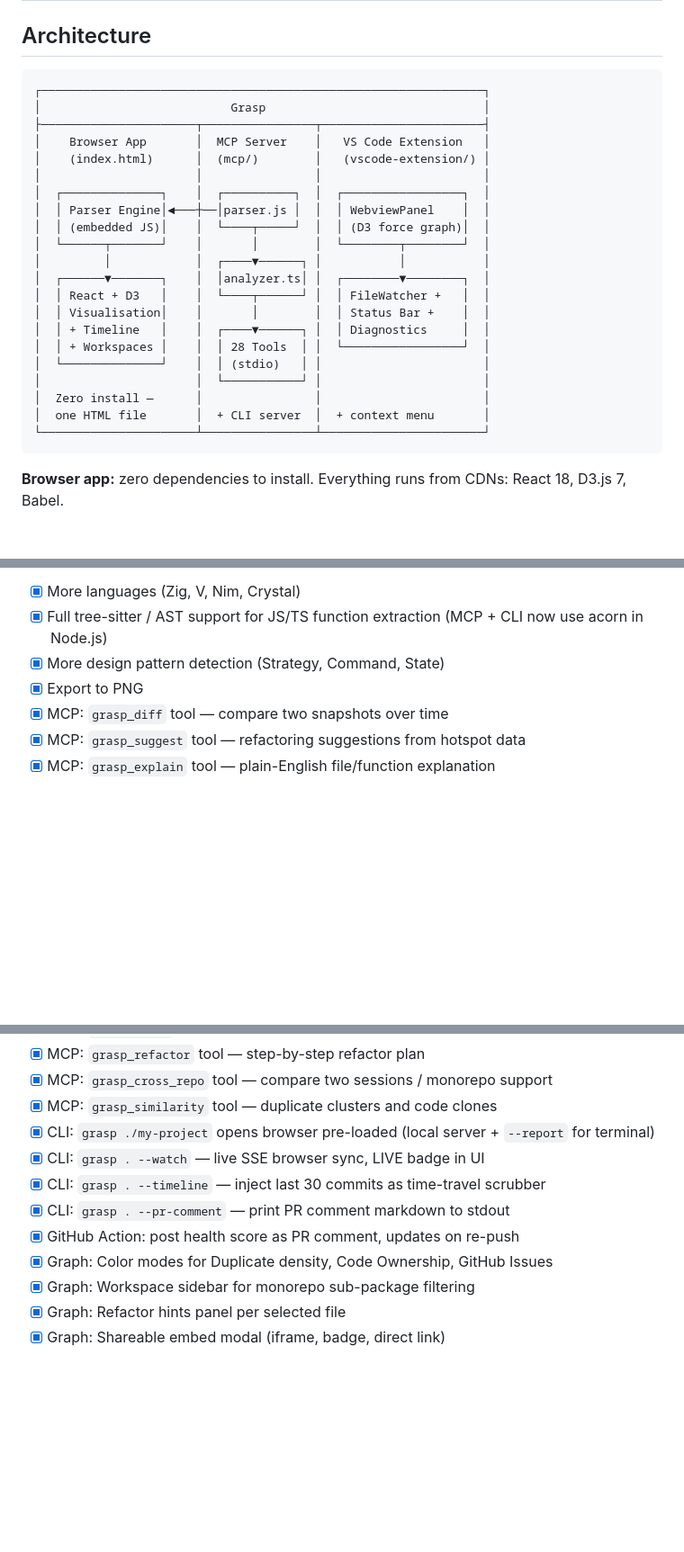
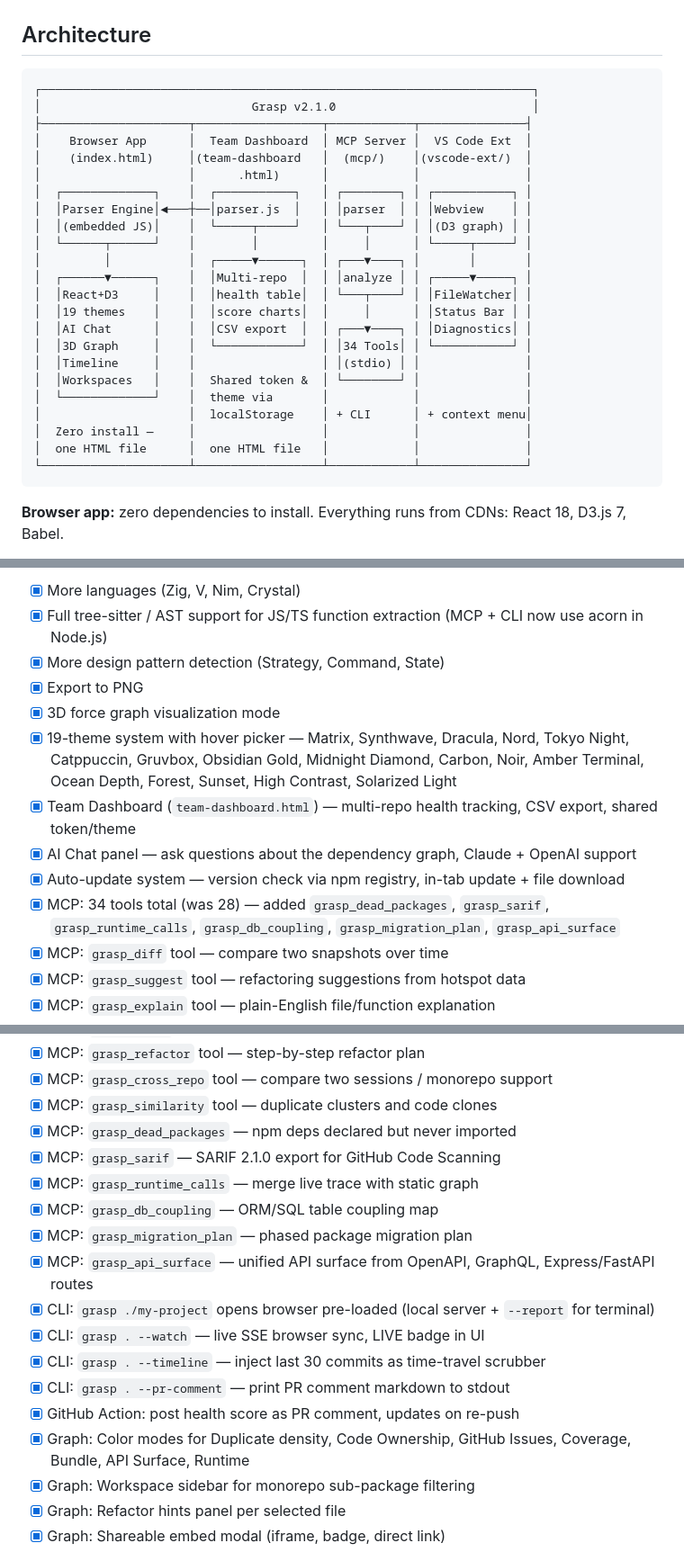
Before and after one commit to ashfordeOU/grasp, a Markdown page: README.md, 3 parts joined by grey strips. Shown at 90% size. GitHub-like rendering; blank space fills up the shorter version.

````diff
--- a/README.md
+++ b/README.md
@@ -381,27 +419,29 @@ JavaScript · TypeScript · Python · Go · Java · Rust · C/C++ · C# · Ruby
 ## Architecture
 
 ```
-┌───────────────────────────────────────────────────────────────┐
-│                           Grasp                               │
-├──────────────────────┬────────────────┬───────────────────────┤
-│    Browser App       │  MCP Server    │   VS Code Extension   │
-│    (index.html)      │  (mcp/)        │   (vscode-extension/) │
-│                      │                │                       │
-│  ┌──────────────┐    │  ┌──────────┐  │  ┌─────────────────┐  │
-│  │ Parser Engine│◄───┼──│parser.js │  │  │ WebviewPanel    │  │
-│  │ (embedded JS)│    │  └────┬─────┘  │  │ (D3 force graph)│  │
-│  └──────┬───────┘    │       │        │  └────────┬────────┘  │
-│         │            │  ┌────▼──────┐ │           │           │
-│  ┌──────▼───────┐    │  │analyzer.ts│ │  ┌────────▼────────┐  │
-│  │ React + D3   │    │  └────┬──────┘ │  │ FileWatcher +   │  │
-│  │ Visualisation│    │       │        │  │ Status Bar +    │  │
-│  │ + Timeline   │    │  ┌────▼──────┐ │  │ Diagnostics     │  │
-│  │ + Workspaces │    │  │ 28 Tools  │ │  └─────────────────┘  │
-│  └──────────────┘    │  │ (stdio)   │ │                       │
-│                      │  └───────────┘ │                       │
-│  Zero install —      │                │                       │
-│  one HTML file       │  + CLI server  │  + context menu       │
-└──────────────────────┴────────────────┴───────────────────────┘
+┌──────────────────────────────────────────────────────────────────────┐
+│                              Grasp v2.1.0                            │
+├─────────────────────┬──────────────────┬────────────┬───────────────┤
+│    Browser App      │  Team Dashboard  │ MCP Server │  VS Code Ext  │
+│    (index.html)     │(team-dashboard   │  (mcp/)    │(vscode-ext/)  │
+│                     │      .html)      │            │               │
+│  ┌─────────────┐    │  ┌───────────┐   │ ┌────────┐ │ ┌───────────┐ │
+│  │Parser Engine│◄───┼──│parser.js  │   │ │parser  │ │ │Webview    │ │
+│  │(embedded JS)│    │  └─────┬─────┘   │ └───┬────┘ │ │(D3 graph) │ │
+│  └──────┬──────┘    │        │         │     │      │ └─────┬─────┘ │
+│         │           │  ┌─────▼──────┐  │ ┌───▼────┐ │       │       │
+│  ┌──────▼──────┐    │  │Multi-repo  │  │ │analyze │ │ ┌─────▼─────┐ │
+│  │React+D3     │    │  │health table│  │ └───┬────┘ │ │FileWatcher│ │
+│  │19 themes    │    │  │score charts│  │     │      │ │Status Bar │ │
+│  │AI Chat      │    │  │CSV export  │  │ ┌───▼────┐ │ │Diagnostics│ │
+│  │3D Graph     │    │  └────────────┘  │ │34 Tools│ │ └───────────┘ │
+│  │Timeline     │    │                  │ │(stdio) │ │               │
+│  │Workspaces   │    │  Shared token &  │ └────────┘ │               │
+│  └─────────────┘    │  theme via       │            │               │
+│                     │  localStorage    │ + CLI      │ + context menu│
+│  Zero install —     │                  │            │               │
+│  one HTML file      │  one HTML file   │            │               │
+└─────────────────────┴──────────────────┴────────────┴───────────────┘
 ```
 
 **Browser app:** zero dependencies to install. Everything runs from CDNs: React 18, D3.js 7, Babel.
@@ -431,6 +471,12 @@ Ideas welcome:
 - [x] Full tree-sitter / AST support for JS/TS function extraction (MCP + CLI now use acorn in Node.js)
 - [x] More design pattern detection (Strategy, Command, State)
 - [x] Export to PNG
+- [x] 3D force graph visualization mode
+- [x] 19-theme system with hover picker — Matrix, Synthwave, Dracula, Nord, Tokyo Night, Catppuccin, Gruvbox, Obsidian Gold, Midnight Diamond, Carbon, Noir, Amber Terminal, Ocean Depth, Forest, Sunset, High Contrast, Solarized Light
+- [x] Team Dashboard (`team-dashboard.html`) — multi-repo health tracking, CSV export, shared token/theme
+- [x] AI Chat panel — ask questions about the dependency graph, Claude + OpenAI support
+- [x] Auto-update system — version check via npm registry, in-tab update + file download
+- [x] MCP: 34 tools total (was 28) — added `grasp_dead_packages`, `grasp_sarif`, `grasp_runtime_calls`, `grasp_db_coupling`, `grasp_migration_plan`, `grasp_api_surface`
 - [x] MCP: `grasp_diff` tool — compare two snapshots over time
 - [x] MCP: `grasp_suggest` tool — refactoring suggestions from hotspot data
 - [x] MCP: `grasp_explain` tool — plain-English file/function explanation
@@ -448,12 +494,18 @@ Ideas welcome:
 - [x] MCP: `grasp_refactor` tool — step-by-step refactor plan
 - [x] MCP: `grasp_cross_repo` tool — compare two sessions / monorepo support
 - [x] MCP: `grasp_similarity` tool — duplicate clusters and code clones
+- [x] MCP: `grasp_dead_packages` — npm deps declared but never imported
+- [x] MCP: `grasp_sarif` — SARIF 2.1.0 export for GitHub Code Scanning
+- [x] MCP: `grasp_runtime_calls` — merge live trace with static graph
+- [x] MCP: `grasp_db_coupling` — ORM/SQL table coupling map
+- [x] MCP: `grasp_migration_plan` — phased package migration plan
+- [x] MCP: `grasp_api_surface` — unified API surface from OpenAPI, GraphQL, Express/FastAPI routes
 - [x] CLI: `grasp ./my-project` opens browser pre-loaded (local server + `--report` for terminal)
 - [x] CLI: `grasp . --watch` — live SSE browser sync, LIVE badge in UI
 - [x] CLI: `grasp . --timeline` — inject last 30 commits as time-travel scrubber
 - [x] CLI: `grasp . --pr-comment` — print PR comment markdown to stdout
 - [x] GitHub Action: post health score as PR comment, updates on re-push
-- [x] Graph: Color modes for Duplicate density, Code Ownership, GitHub Issues
+- [x] Graph: Color modes for Duplicate density, Code Ownership, GitHub Issues, Coverage, Bundle, API Surface, Runtime
 - [x] Graph: Workspace sidebar for monorepo sub-package filtering
 - [x] Graph: Refactor hints panel per selected file
 - [x] Graph: Shareable embed modal (iframe, badge, direct link)
````
Also changed, not shown: other parts of README.md (+44 -6 lines).
